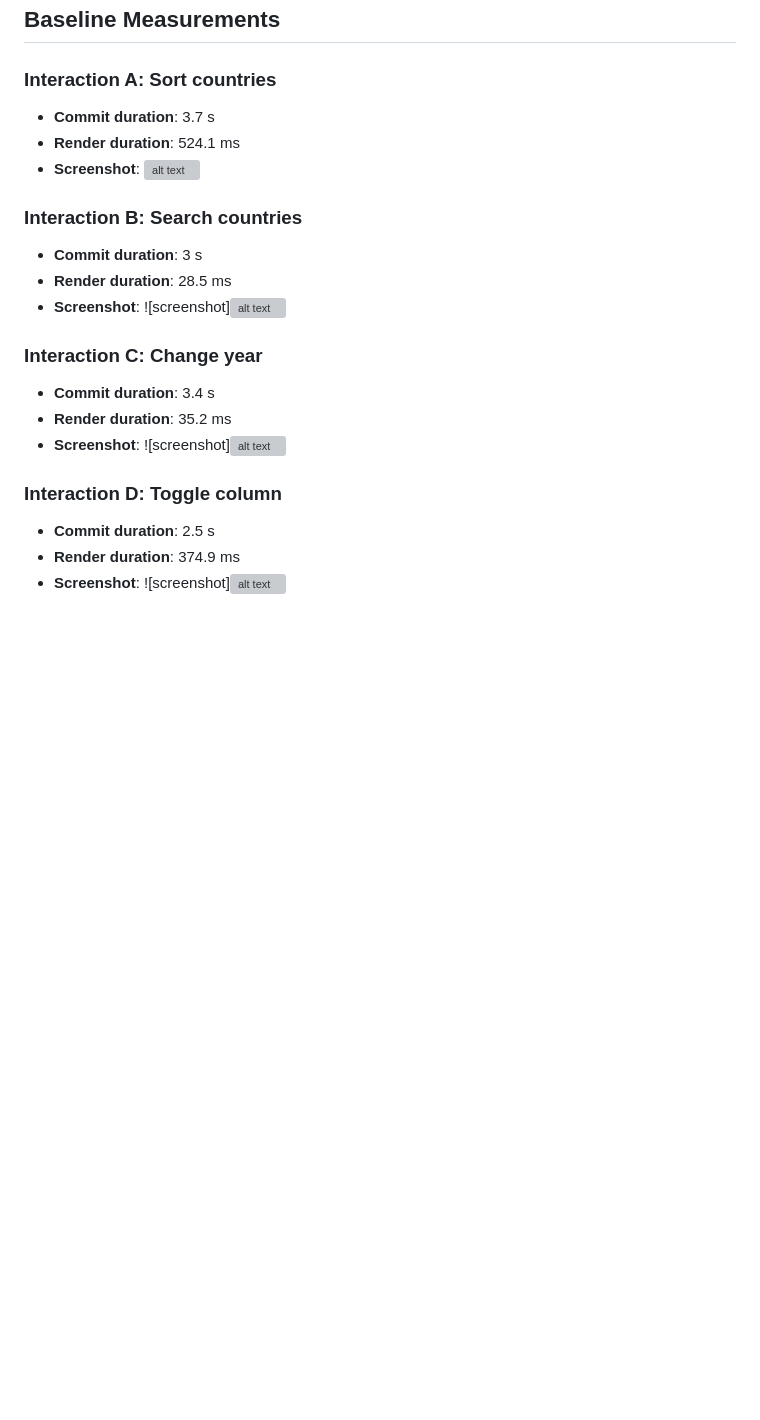
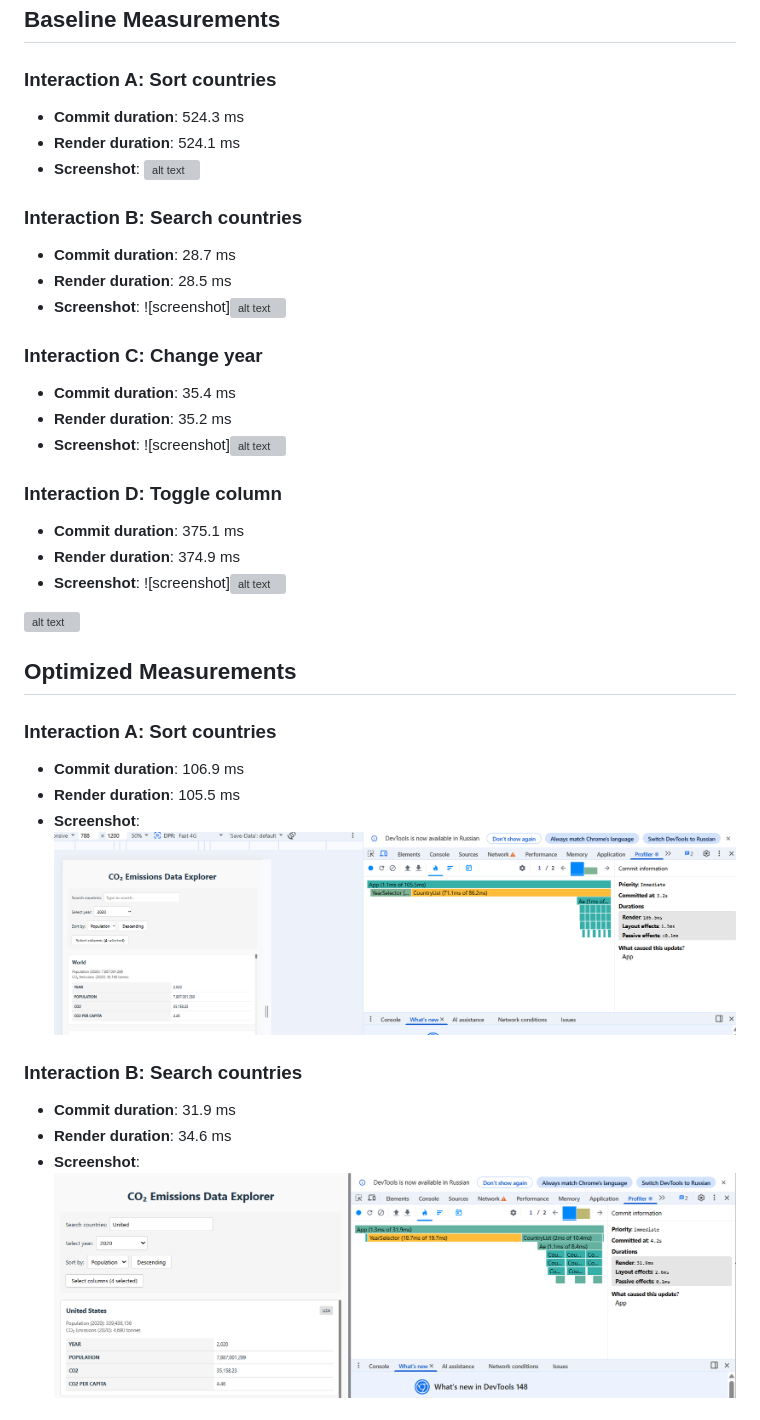
Before and after one commit to KateHalitsa/pokemon-search, a Markdown page: react-performance/PERFORMANCE.md, the part around one of its changes. Drawn GitHub-style; pictures changed too: react-performance/screenshots/optimized/image-1.png (added), react-performance/screenshots/optimized/image.png (added); blank space fills up the shorter version; grey boxes are pictures that could not be loaded.

```diff
--- a/react-performance/PERFORMANCE.md
+++ b/react-performance/PERFORMANCE.md
@@ -4,24 +4,41 @@
 
 ### Interaction A: Sort countries
 
-- **Commit duration**: 3.7 s
+- **Commit duration**: 524.3 ms
 - **Render duration**: 524.1 ms
 - **Screenshot**: ![alt text](screenshots/baseline/image.png)
 
 ### Interaction B: Search countries
 
-- **Commit duration**: 3 s
+- **Commit duration**: 28.7 ms
 - **Render duration**: 28.5 ms
 - **Screenshot**: ![screenshot]![alt text](screenshots/baseline/image-1.png)
 
 ### Interaction C: Change year
 
-- **Commit duration**: 3.4 s
+- **Commit duration**: 35.4 ms
 - **Render duration**: 35.2 ms
 - **Screenshot**: ![screenshot]![alt text](screenshots/baseline/image-2.png)
 
 ### Interaction D: Toggle column
 
-- **Commit duration**: 2.5 s
+- **Commit duration**: 375.1 ms
 - **Render duration**: 374.9 ms
 - **Screenshot**: ![screenshot]![alt text](screenshots/baseline/image-3.png)
+
+![alt text](image.png)
+
+## Optimized Measurements
+
+### Interaction A: Sort countries
+
+- **Commit duration**: 106.9 ms
+- **Render duration**: 105.5 ms
+- **Screenshot**: ![screenshot](screenshots/optimized/image.png)
+
+### Interaction B: Search countries
+
+- **Commit duration**: 31.9 ms
+- **Render duration**: 34.6 ms
+- **Screenshot**: ![screenshot](screenshots/optimized/image-1.png)
+
```
Also changed, not shown: other parts of react-performance/PERFORMANCE.md (+21 -0 lines), react-performance/screenshots/optimized/image-2.png (added), react-performance/screenshots/optimized/image-3.png (added).
